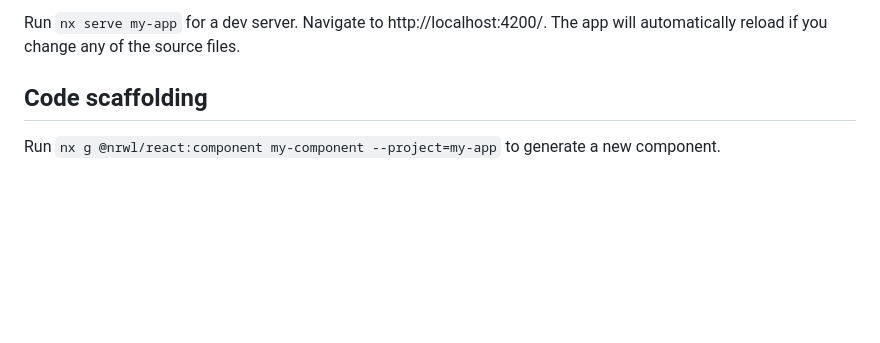
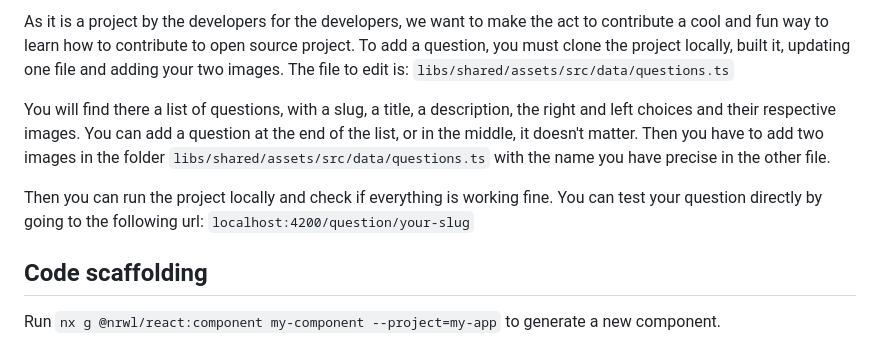
Before and after one commit to bdebon/choiceof.dev, a Markdown page: README.md, the part around the change printed below. Rendered like a GitHub page; blank space fills up the shorter version.

```diff
--- a/README.md
+++ b/README.md
@@ -51,5 +51,14 @@ Libraries are shareable across libraries and applications. They can be imported
 
-Run `nx serve my-app` for a dev server. Navigate to http://localhost:4200/. The app will automatically reload if you change any of the source files.
+As it is a project by the developers for the developers, we want to make the act to contribute a cool and fun way to learn how to contribute to open source project.
+To add a question, you must clone the project locally, built it, updating one file and adding your two images.
+The file to edit is: `libs/shared/assets/src/data/questions.ts`
+
+You will find there a list of questions, with a slug, a title, a description, the right and left choices and their respective images.
+You can add a question at the end of the list, or in the middle, it doesn't matter.
+Then you have to add two images in the folder ``libs/shared/assets/src/data/questions.ts`` with the name you have precise in the other file.
+
+Then you can run the project locally and check if everything is working fine. You can test your question directly by going to the following url:
+`localhost:4200/question/your-slug`
 
 ## Code scaffolding
 
```
Also changed, not shown: other parts of README.md (+32 -32 lines), readme/github-home.jpg (added), readme/question-format.jpg (added), readme/server-running.jpg (added), readme/storybook-running.jpg (added), readme/storybook-screenshot.jpg (added), 1 other file.
